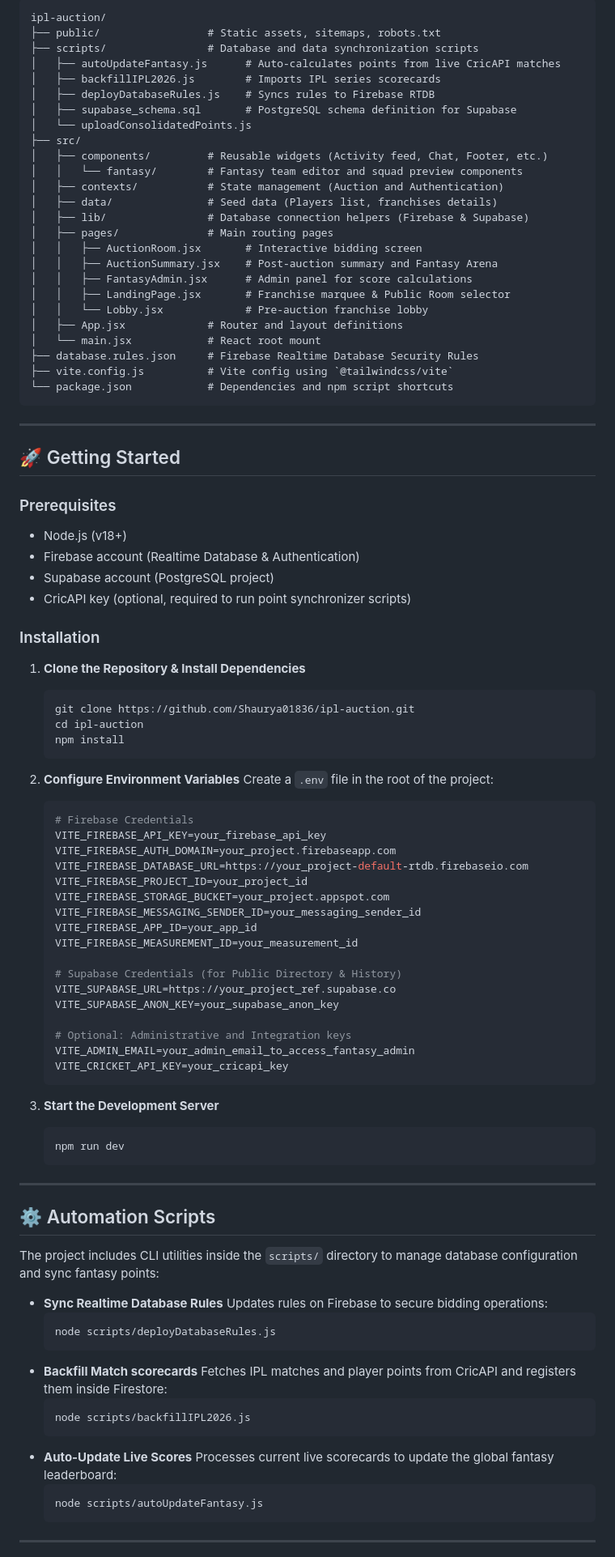
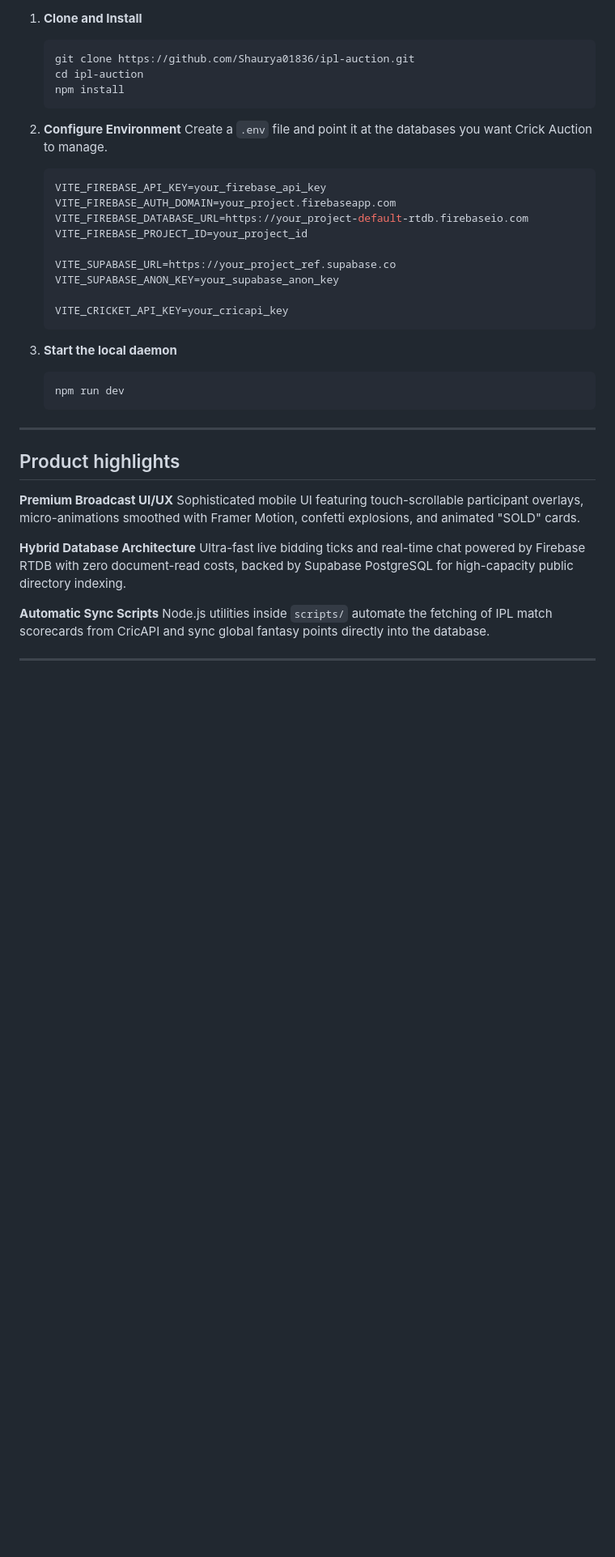
Before and after one commit to Shaurya01836/ipl-auction, a Markdown page: README.md, the part around one of its changes. Shown at 81% size. GitHub-like rendering; blank space fills up the shorter version.

````diff
--- a/README.md
+++ b/README.md
@@ -91,98 +74,41 @@
-```
-ipl-auction/
-├── public/                 # Static assets, sitemaps, robots.txt
-├── scripts/                # Database and data synchronization scripts
-│   ├── autoUpdateFantasy.js      # Auto-calculates points from live CricAPI matches
-│   ├── backfillIPL2026.js        # Imports IPL series scorecards
-│   ├── deployDatabaseRules.js    # Syncs rules to Firebase RTDB
-│   ├── supabase_schema.sql       # PostgreSQL schema definition for Supabase
-│   └── uploadConsolidatedPoints.js
-├── src/
-│   ├── components/         # Reusable widgets (Activity feed, Chat, Footer, etc.)
-│   │   └── fantasy/        # Fantasy team editor and squad preview components
-│   ├── contexts/           # State management (Auction and Authentication)
-│   ├── data/               # Seed data (Players list, franchises details)
-│   ├── lib/                # Database connection helpers (Firebase & Supabase)
-│   ├── pages/              # Main routing pages
-│   │   ├── AuctionRoom.jsx       # Interactive bidding screen
-│   │   ├── AuctionSummary.jsx    # Post-auction summary and Fantasy Arena
-│   │   ├── FantasyAdmin.jsx      # Admin panel for score calculations
-│   │   ├── LandingPage.jsx       # Franchise marquee & Public Room selector
-│   │   └── Lobby.jsx             # Pre-auction franchise lobby
-│   ├── App.jsx             # Router and layout definitions
-│   └── main.jsx            # React root mount
-├── database.rules.json     # Firebase Realtime Database Security Rules
-├── vite.config.js          # Vite config using `@tailwindcss/vite`
-└── package.json            # Dependencies and npm script shortcuts
-```
-
----
-
-## 🚀 Getting Started
-
-### Prerequisites
-- Node.js (v18+)
-- Firebase account (Realtime Database & Authentication)
-- Supabase account (PostgreSQL project)
-- CricAPI key (optional, required to run point synchronizer scripts)
-
-### Installation
-
-1. **Clone the Repository & Install Dependencies**
+1. **Clone and Install**
    ```bash
    git clone https://github.com/Shaurya01836/ipl-auction.git
    cd ipl-auction
    npm install
    ```
 
-2. **Configure Environment Variables**
-   Create a `.env` file in the root of the project:
+2. **Configure Environment**
+   Create a `.env` file and point it at the databases you want Crick Auction to manage.
    ```env
-   # Firebase Credentials
    VITE_FIREBASE_API_KEY=your_firebase_api_key
    VITE_FIREBASE_AUTH_DOMAIN=your_project.firebaseapp.com
    VITE_FIREBASE_DATABASE_URL=https://your_project-default-rtdb.firebaseio.com
    VITE_FIREBASE_PROJECT_ID=your_project_id
-   VITE_FIREBASE_STORAGE_BUCKET=your_project.appspot.com
-   VITE_FIREBASE_MESSAGING_SENDER_ID=your_messaging_sender_id
-   VITE_FIREBASE_APP_ID=your_app_id
-   VITE_FIREBASE_MEASUREMENT_ID=your_measurement_id
 
-   # Supabase Credentials (for Public Directory & History)
    VITE_SUPABASE_URL=https://your_project_ref.supabase.co
    VITE_SUPABASE_ANON_KEY=your_supabase_anon_key
 
-   # Optional: Administrative and Integration keys
-   VITE_ADMIN_EMAIL=your_admin_email_to_access_fantasy_admin
    VITE_CRICKET_API_KEY=your_cricapi_key
    ```
 
-3. **Start the Development Server**
+3. **Start the local daemon**
    ```bash
    npm run dev
    ```
 
 ---
 
-## ⚙️ Automation Scripts
+## Product highlights
 
-The project includes CLI utilities inside the `scripts/` directory to manage database configuration and sync fantasy points:
+**Premium Broadcast UI/UX**
+Sophisticated mobile UI featuring touch-scrollable participant overlays, micro-animations smoothed with Framer Motion, confetti explosions, and animated "SOLD" cards.
 
-* **Sync Realtime Database Rules**
-  Updates rules on Firebase to secure bidding operations:
-  ```bash
-  node scripts/deployDatabaseRules.js
-  ```
-* **Backfill Match scorecards**
-  Fetches IPL matches and player points from CricAPI and registers them inside Firestore:
-  ```bash
-  node scripts/backfillIPL2026.js
-  ```
-* **Auto-Update Live Scores**
-  Processes current live scorecards to update the global fantasy leaderboard:
-  ```bash
-  node scripts/autoUpdateFantasy.js
-  ```
+**Hybrid Database Architecture**
+Ultra-fast live bidding ticks and real-time chat powered by Firebase RTDB with zero document-read costs, backed by Supabase PostgreSQL for high-capacity public directory indexing.
+
+**Automatic Sync Scripts**
+Node.js utilities inside `scripts/` automate the fetching of IPL match scorecards from CricAPI and sync global fantasy points directly into the database.
 
 ---
 
````
Also changed, not shown: other parts of README.md (+92 -85 lines), readme-assets/auction_lobby.png (added), readme-assets/auction_room.png (added), readme-assets/auction_summary.png (added), readme-assets/landing page.png (added), readme-assets/loading page.png (added), readme-assets/logo.png (added), 1 other file.
